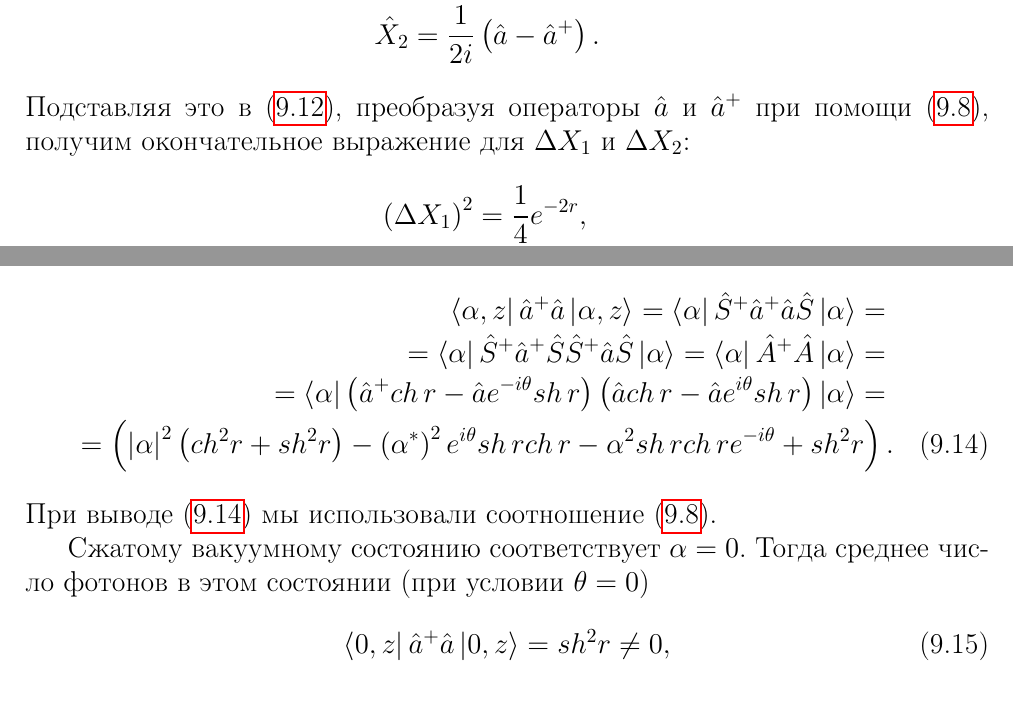
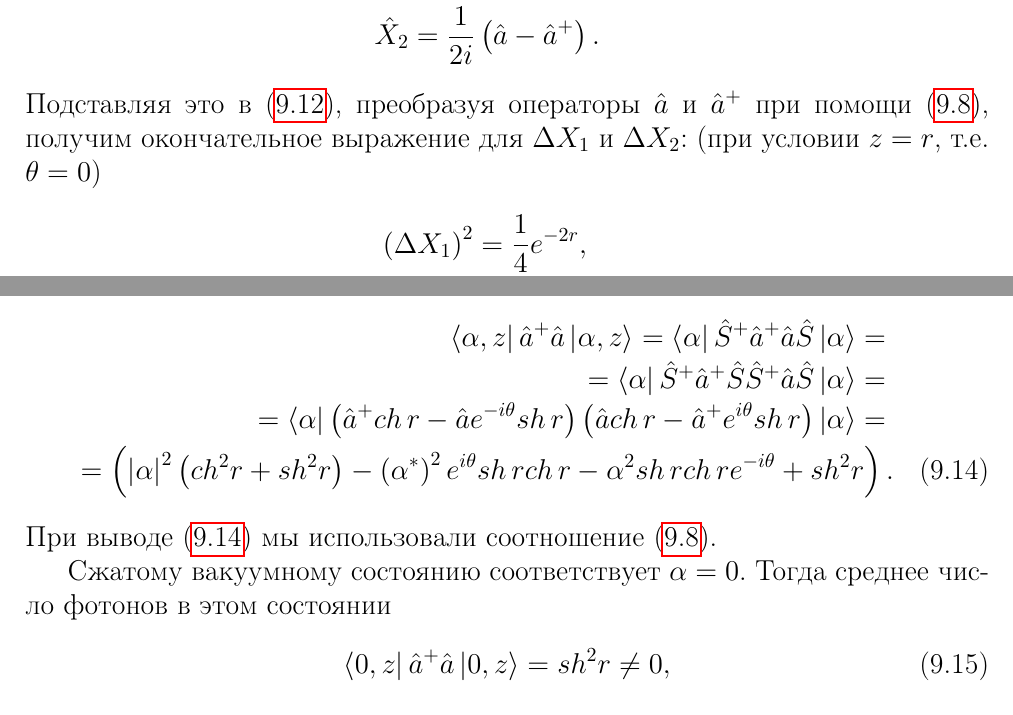
Before and after one commit to ivanmurashko/lectures, a LaTeX thesis (qo/main.tex, which reads qo/part3/squeezed/quad2.tex): two parts of page 208 of 376, joined at a grey line, cut so that both start at the same text. Compiled offline with pdfLaTeX; a missing bibliography style is replaced by a similar one.

Commit message:
qo: squeezed states update

```diff
--- a/qo/part3/squeezed/quad2.tex
+++ b/qo/part3/squeezed/quad2.tex
@@ -128,6 +128,7 @@ $\hat{a}^{+}$, $\hat{A}$ и $\hat{A}^{+}$ называют операторам
 Подставляя это в (\ref{eqPart3Squeezed20}), преобразуя операторы
 $\hat{a}$ и $\hat{a}^{+}$ при помощи (\ref{eqPart3Squeezed16a}),
 получим окончательное выражение для $\Delta X_1$  и $\Delta X_2$:
+(при условии $z = r$, т.е. $\theta = 0$)
 %(подробный вывод смотри в приложении FIXME!!! add it):
 \begin{eqnarray}
 \left(\Delta X_1\right)^2 = \frac{1}{4}e^{-2 r},
@@ -163,12 +164,11 @@ z\right>$ действительно является сжатым состоя
 =
 \left<\alpha\right|\hat{S}^{+}\hat{a}^{+}\hat{S}\hat{S}^{+}\hat{a}\hat{S}\left|\alpha\right>
 =
-\left<\alpha\right|\hat{A}^{+}\hat{A}\left|\alpha\right> =
 \nonumber \\
 =
 \left<\alpha\right|
 \left(\hat{a}^{+} ch\,r - \hat{a}e^{-i\theta}sh\,r\right)
-\left(\hat{a} ch\,r - \hat{a} e^{i\theta}sh\,r\right)
+\left(\hat{a} ch\,r - \hat{a}^{+} e^{i\theta}sh\,r\right)
 \left|\alpha\right> =
 \nonumber \\
 =
@@ -186,7 +186,7 @@ e^{i\theta} sh\,r ch\,r -
 \index{Сжатое вакуумное состояние}
 \index{сжатый вакуум}
 Сжатому вакуумному состоянию соответствует $\alpha = 0$. Тогда среднее
-число фотонов в этом состоянии (при условии $\theta = 0$)
+число фотонов в этом состоянии
 \begin{equation}
 \left<0, z\right|\hat{a}^{+}\hat{a}\left|0, z\right> =
 sh^2 r \ne 0,
```
Also changed, not shown: pdfs/qo.pdf, qo/questions.pdf.
